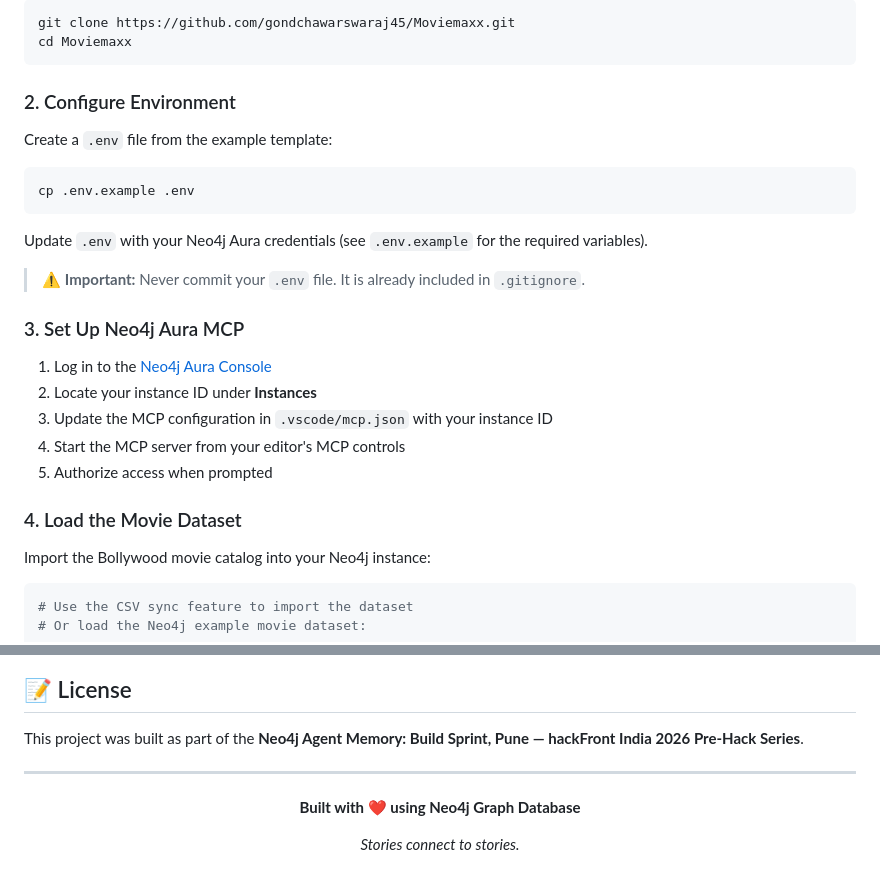
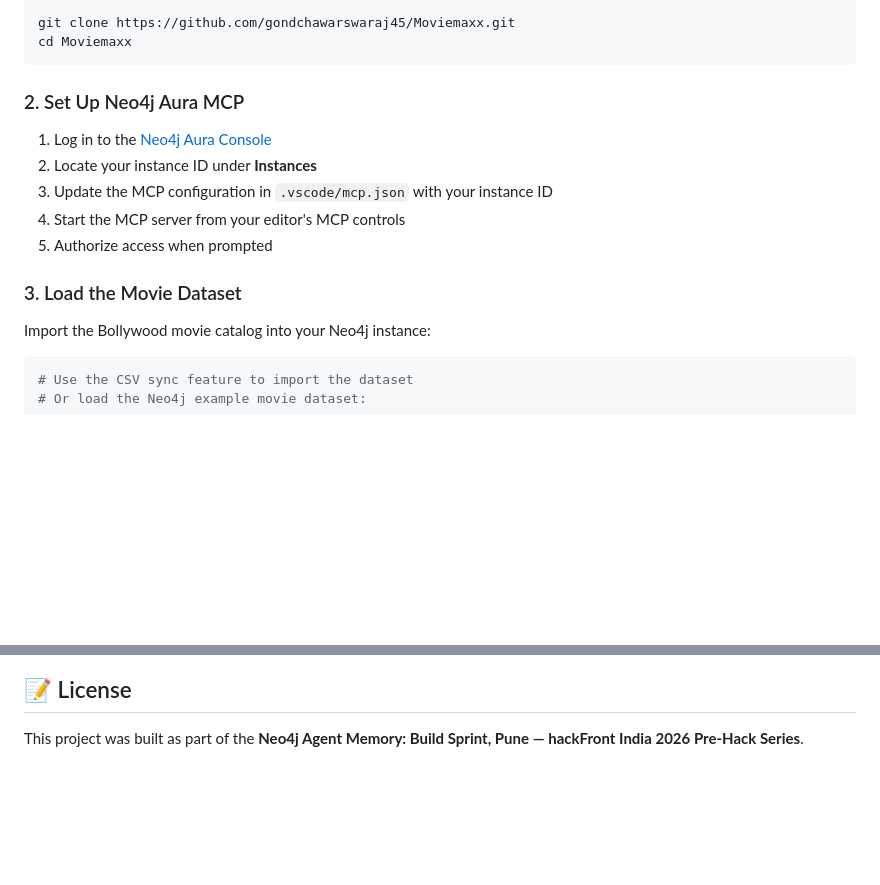
Before and after one commit to gondchawarswaraj45/Moviemaxx, a Markdown page: README.md, 2 parts joined by grey strips. GitHub-like rendering; blank space fills up the shorter version.

Commit message:
Update README: remove environment config section and footer

````diff
--- a/README.md
+++ b/README.md
@@ -93,19 +93,7 @@ git clone https://github.com/gondchawarswaraj45/Moviemaxx.git
 cd Moviemaxx
 ```
 
-### 2. Configure Environment
-
-Create a `.env` file from the example template:
-
-```bash
-cp .env.example .env
-```
-
-Update `.env` with your Neo4j Aura credentials (see `.env.example` for the required variables).
-
-> ⚠️ **Important:** Never commit your `.env` file. It is already included in `.gitignore`.
-
-### 3. Set Up Neo4j Aura MCP
+### 2. Set Up Neo4j Aura MCP
 
 1. Log in to the [Neo4j Aura Console](https://console.neo4j.io/)
 2. Locate your instance ID under **Instances**
@@ -113,7 +101,7 @@ Update `.env` with your Neo4j Aura credentials (see `.env.example` for the requi
 4. Start the MCP server from your editor's MCP controls
 5. Authorize access when prompted
 
-### 4. Load the Movie Dataset
+### 3. Load the Movie Dataset
 
 Import the Bollywood movie catalog into your Neo4j instance:
 
@@ -179,13 +167,3 @@ The Agent Memory Service creates a **context graph** per user:
 ## 📝 License
 
 This project was built as part of the **Neo4j Agent Memory: Build Sprint, Pune — hackFront India 2026 Pre-Hack Series**.
-
----
-
-<div align="center">
-
-**Built with ❤️ using Neo4j Graph Database**
-
-*Stories connect to stories.*
-
-</div>
````
